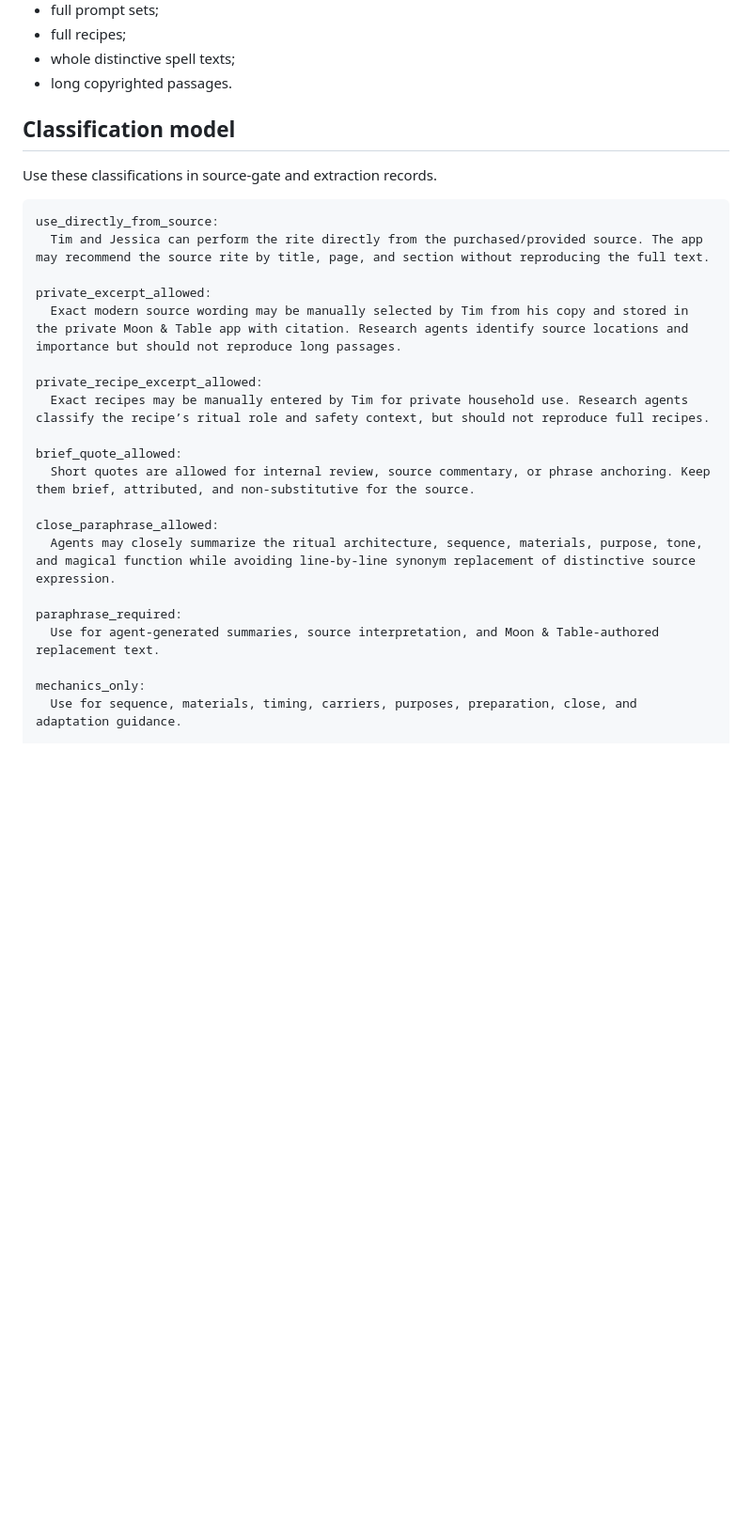
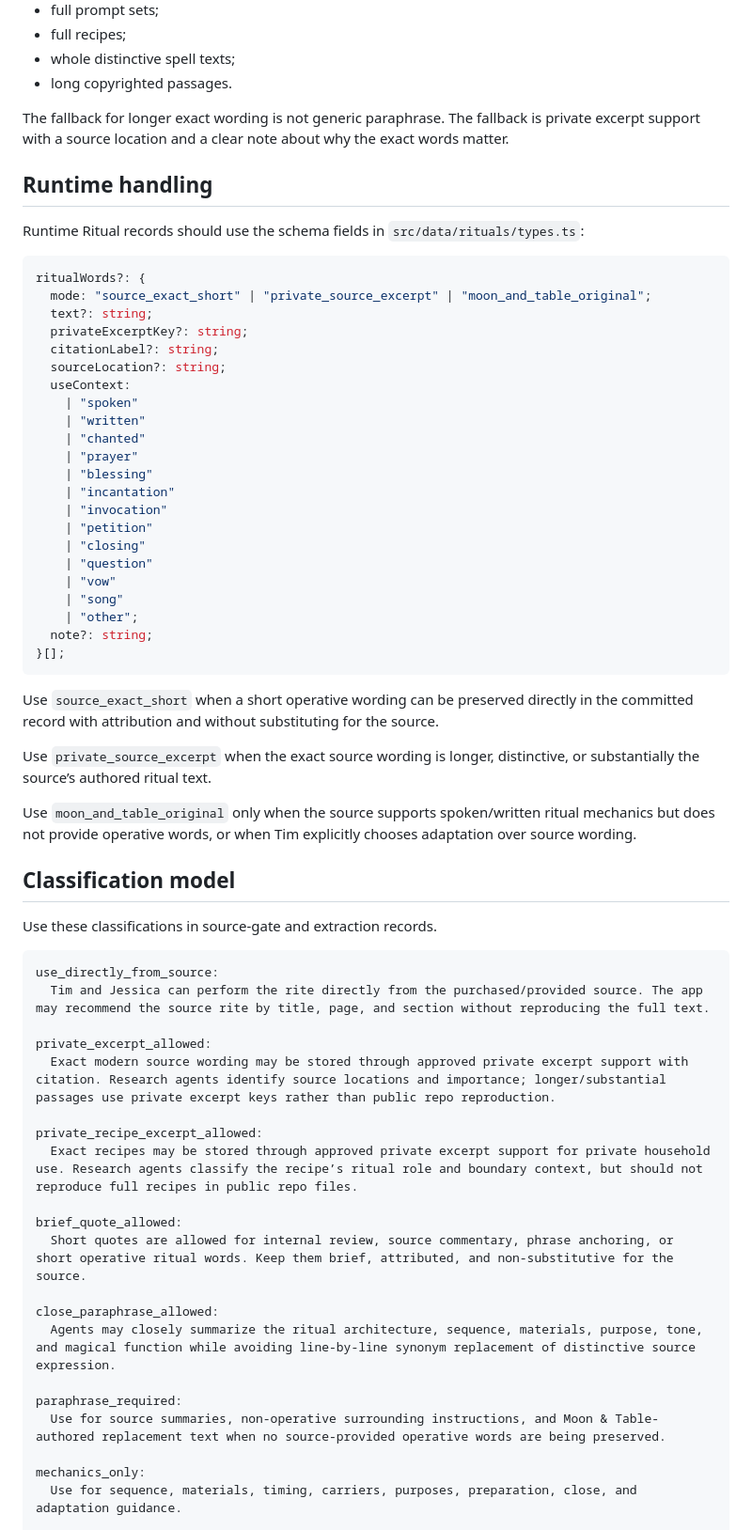
Before and after one commit to coloradotim/moon-and-table, a Markdown page: docs/research/private-source-text-policy.md, the part around one of its changes. Shown at 94% size. GitHub-like rendering; blank space fills up the shorter version.

````diff
--- a/docs/research/private-source-text-policy.md
+++ b/docs/research/private-source-text-policy.md
@@ -45,6 +57,43 @@ Agents should not reproduce in generated packets:
 - full recipes;
 - whole distinctive spell texts;
 - long copyrighted passages.
+
+The fallback for longer exact wording is not generic paraphrase. The fallback is private excerpt support with a source location and a clear note about why the exact words matter.
+
+## Runtime handling
+
+Runtime Ritual records should use the schema fields in `src/data/rituals/types.ts`:
+
+```ts
+ritualWords?: {
+  mode: "source_exact_short" | "private_source_excerpt" | "moon_and_table_original";
+  text?: string;
+  privateExcerptKey?: string;
+  citationLabel?: string;
+  sourceLocation?: string;
+  useContext:
+    | "spoken"
+    | "written"
+    | "chanted"
+    | "prayer"
+    | "blessing"
+    | "incantation"
+    | "invocation"
+    | "petition"
+    | "closing"
+    | "question"
+    | "vow"
+    | "song"
+    | "other";
+  note?: string;
+}[];
+```
+
+Use `source_exact_short` when a short operative wording can be preserved directly in the committed record with attribution and without substituting for the source.
+
+Use `private_source_excerpt` when the exact source wording is longer, distinctive, or substantially the source’s authored ritual text.
+
+Use `moon_and_table_original` only when the source supports spoken/written ritual mechanics but does not provide operative words, or when Tim explicitly chooses adaptation over source wording.
 
 ## Classification model
 
@@ -55,19 +104,19 @@ use_directly_from_source:
   Tim and Jessica can perform the rite directly from the purchased/provided source. The app may recommend the source rite by title, page, and section without reproducing the full text.
 
 private_excerpt_allowed:
-  Exact modern source wording may be manually selected by Tim from his copy and stored in the private Moon & Table app with citation. Research agents identify source locations and importance but should not reproduce long passages.
+  Exact modern source wording may be stored through approved private excerpt support with citation. Research agents identify source locations and importance; longer/substantial passages use private excerpt keys rather than public repo reproduction.
 
 private_recipe_excerpt_allowed:
-  Exact recipes may be manually entered by Tim for private household use. Research agents classify the recipe’s ritual role and safety context, but should not reproduce full recipes.
+  Exact recipes may be stored through approved private excerpt support for private household use. Research agents classify the recipe’s ritual role and boundary context, but should not reproduce full recipes in public repo files.
 
 brief_quote_allowed:
-  Short quotes are allowed for internal review, source commentary, or phrase anchoring. Keep them brief, attributed, and non-substitutive for the source.
+  Short quotes are allowed for internal review, source commentary, phrase anchoring, or short operative ritual words. Keep them brief, attributed, and non-substitutive for the source.
 
 close_paraphrase_allowed:
   Agents may closely summarize the ritual architecture, sequence, materials, purpose, tone, and magical function while avoiding line-by-line synonym replacement of distinctive source expression.
 
 paraphrase_required:
-  Use for agent-generated summaries, source interpretation, and Moon & Table-authored replacement text.
+  Use for source summaries, non-operative surrounding instructions, and Moon & Table-authored replacement text when no source-provided operative words are being preserved.
 
 mechanics_only:
   Use for sequence, materials, timing, carriers, purposes, preparation, close, and adaptation guidance.
````
Also changed, not shown: other parts of docs/research/private-source-text-policy.md (+47 -75 lines).
